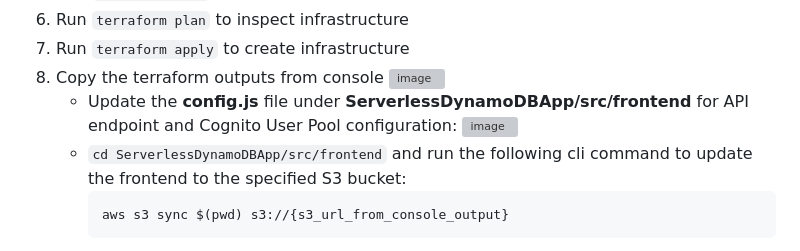
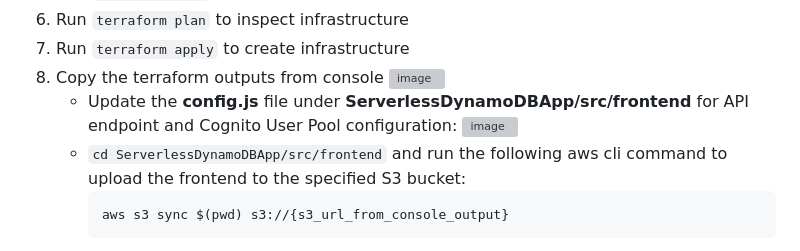
Before and after one commit to xinchenzhou1/ServerlessDynamoDBApp, a Markdown page: README.md, the part around the change. Drawn GitHub-style; grey boxes are pictures that could not be loaded.

````diff
--- a/README.md
+++ b/README.md
@@ -41,7 +41,7 @@ Authenticated users can click the "**Delete**" button to delete an existing muse
    ![image](https://github.com/user-attachments/assets/463eb40e-19db-4fb8-a333-cf28c5292302)
    * Update the **config.js** file under **ServerlessDynamoDBApp/src/frontend** for API endpoint and Cognito User Pool configuration:
    ![image](https://github.com/user-attachments/assets/47024fe2-7546-49f2-95d0-9a4aa5d7881b)
-   * ```cd ServerlessDynamoDBApp/src/frontend``` and run the following cli command to update the frontend to the specified S3 bucket:
+   * ```cd ServerlessDynamoDBApp/src/frontend``` and run the following aws cli command to upload the frontend to the specified S3 bucket:
      ```
      aws s3 sync $(pwd) s3://{s3_url_from_console_output}
      ```
````
